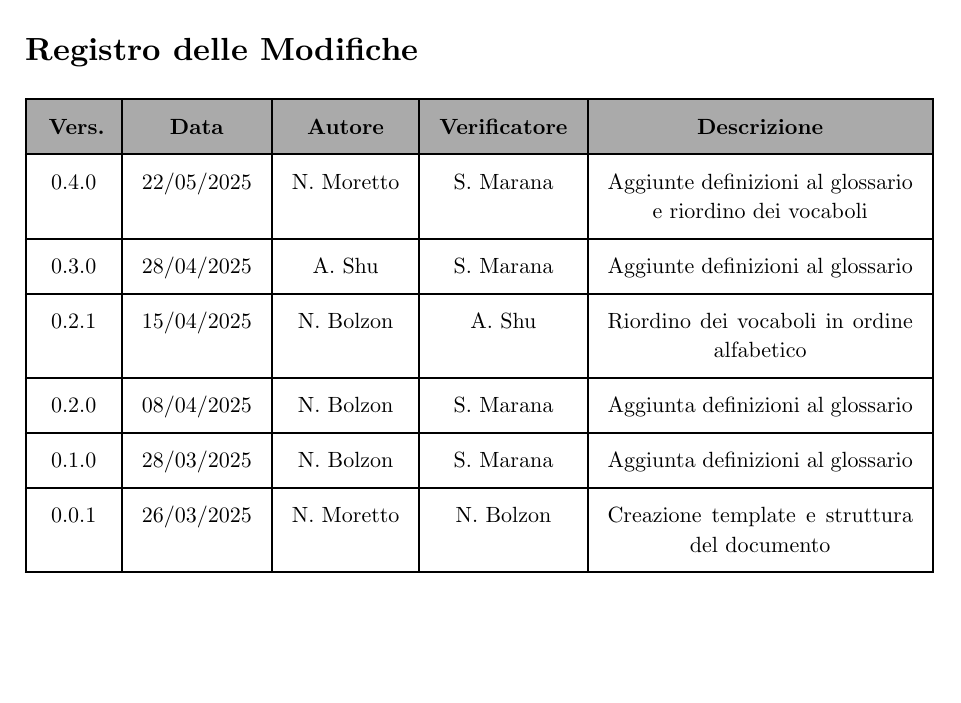
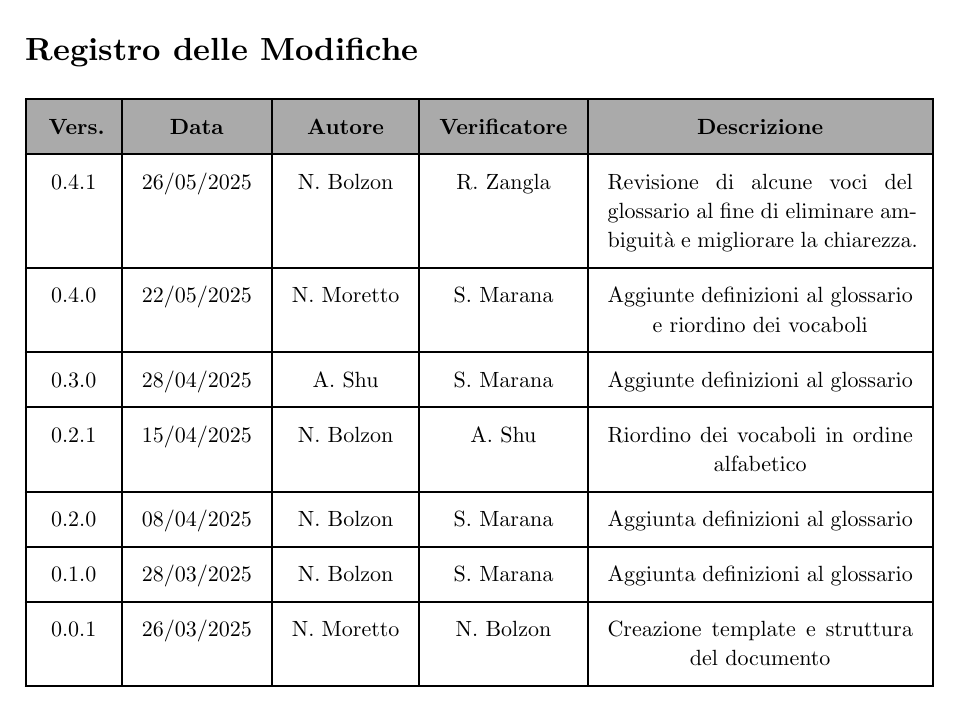
Before and after one commit to teamcodealchemists/docs, a Typst document (documents/glossario/Gls.typ): part of page 2 of 24, cut so that both start at the same text. Compiled offline with Typst 0.15.

Commit message:
Revisione di alcune voci del glossario al fine di eliminare ambiguità e migliorare la chiarezza.

```diff
--- a/documents/glossario/Gls.typ
+++ b/documents/glossario/Gls.typ
@@ -27,7 +27,11 @@
 #let voci_registro = (
   /* formato:  [text],  OPPURE  "text",  */
 
-
+  [0.4.1],
+  [26/05/2025],
+  [N. Bolzon],
+  [R. Zangla],
+  [Revisione di alcune voci del glossario al fine di eliminare ambiguità e migliorare la chiarezza.],
 
   [0.4.0],
   [22/05/2025],
```
